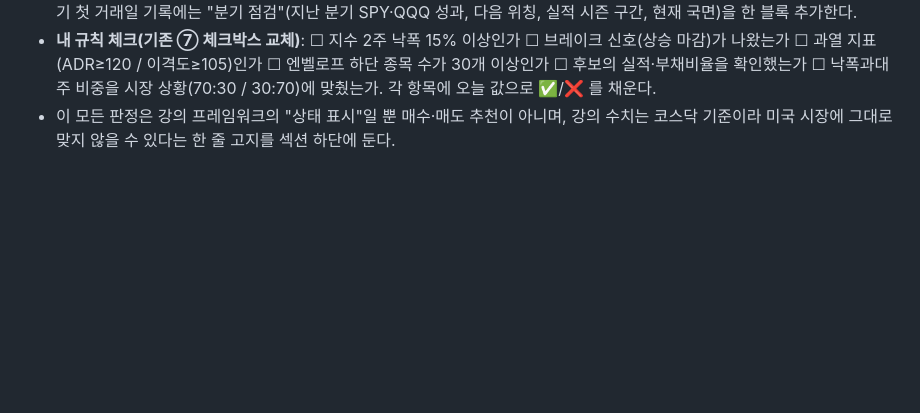
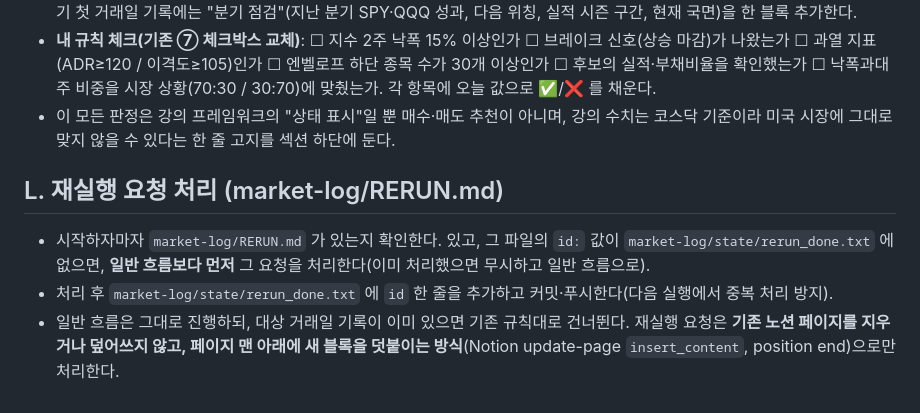
Before and after one commit to kdj950323-glitch/todo, a Markdown page: market-log/ADDENDUM.md, the part around the change. Rendered like a GitHub page; blank space fills up the shorter version.

Commit message:
market-log: RERUN request for week 42 course-framework backfill + section L
Co-Authored-By: Claude Sonnet 5.5 <noreply@anthropic.com>

```diff
--- a/market-log/ADDENDUM.md
+++ b/market-log/ADDENDUM.md
@@ -93,3 +93,8 @@
 - **분기(3개월 단위) 전략**: 강의 "시장 전략을 3개월 단위로 세워라(3·6·9·12월, 선물옵션 동시만기가 겹치는 '4마녀의 날')". 미국판은 **쿼드러플 위칭**(3·6·9·12월 셋째 금요일)이며, 날짜를 직접 계산해 다음 위칭까지 D-day 를 표시한다(예: 2026-12-18). 분기 첫 거래일 기록에는 "분기 점검"(지난 분기 SPY·QQQ 성과, 다음 위칭, 실적 시즌 구간, 현재 국면)을 한 블록 추가한다.
 - **내 규칙 체크(기존 ⑦ 체크박스 교체)**: ☐ 지수 2주 낙폭 15% 이상인가 ☐ 브레이크 신호(상승 마감)가 나왔는가 ☐ 과열 지표(ADR≥120 / 이격도≥105)인가 ☐ 엔벨로프 하단 종목 수가 30개 이상인가 ☐ 후보의 실적·부채비율을 확인했는가 ☐ 낙폭과대주 비중을 시장 상황(70:30 / 30:70)에 맞췄는가. 각 항목에 오늘 값으로 ✅/❌ 를 채운다.
 - 이 모든 판정은 강의 프레임워크의 "상태 표시"일 뿐 매수·매도 추천이 아니며, 강의 수치는 코스닥 기준이라 미국 시장에 그대로 맞지 않을 수 있다는 한 줄 고지를 섹션 하단에 둔다.
+
+## L. 재실행 요청 처리 (market-log/RERUN.md)
+- 시작하자마자 `market-log/RERUN.md` 가 있는지 확인한다. 있고, 그 파일의 `id:` 값이 `market-log/state/rerun_done.txt` 에 없으면, **일반 흐름보다 먼저** 그 요청을 처리한다(이미 처리했으면 무시하고 일반 흐름으로).
+- 처리 후 `market-log/state/rerun_done.txt` 에 `id` 한 줄을 추가하고 커밋·푸시한다(다음 실행에서 중복 처리 방지).
+- 일반 흐름은 그대로 진행하되, 대상 거래일 기록이 이미 있으면 기존 규칙대로 건너뛴다. 재실행 요청은 **기존 노션 페이지를 지우거나 덮어쓰지 않고, 페이지 맨 아래에 새 블록을 덧붙이는 방식**(Notion update-page `insert_content`, position end)으로만 처리한다.
```
Also changed, not shown: market-log/RERUN.md (added, +11 -0 lines).
